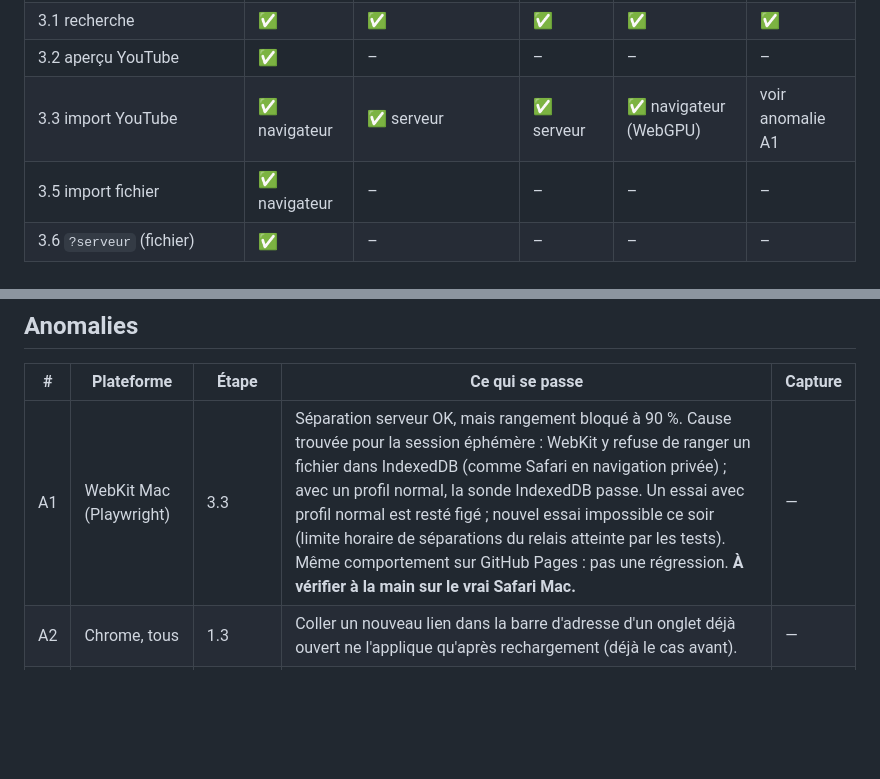
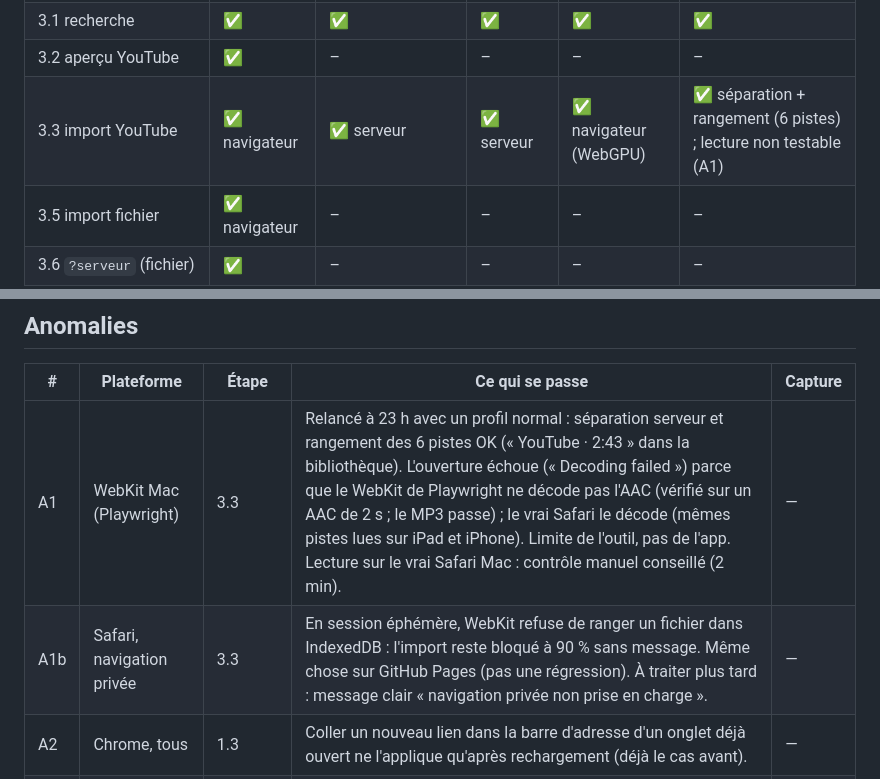
Before and after one commit to tipyaf/mini-webdaw, a Markdown page: docs/specs/04-recette-phase1.md, 2 parts joined by grey strips. GitHub-like rendering; blank space fills up the shorter version.

Commit message:
Record the Safari Mac (WebKit) test results
Co-Authored-By: Claude Opus 5.5 <noreply@anthropic.com>

```diff
--- a/docs/specs/04-recette-phase1.md
+++ b/docs/specs/04-recette-phase1.md
@@ -77,7 +77,7 @@ Playwright Firefox (code 600010) : le parcours Firefox complet a été fait sur
 | 2.2–2.6 lecture, mute, solo, boucle, transposition, limiteur | ✅ | ✅ (lecture, mute, transposition) | ✅ (lecture) | ✅ (lecture) | – |
 | 3.1 recherche | ✅ | ✅ | ✅ | ✅ | ✅ |
 | 3.2 aperçu YouTube | ✅ | – | – | – | – |
-| 3.3 import YouTube | ✅ navigateur | ✅ serveur | ✅ serveur | ✅ navigateur (WebGPU) | voir anomalie A1 |
+| 3.3 import YouTube | ✅ navigateur | ✅ serveur | ✅ serveur | ✅ navigateur (WebGPU) | ✅ séparation + rangement (6 pistes) ; lecture non testable (A1) |
 | 3.5 import fichier | ✅ navigateur | – | – | – | – |
 | 3.6 `?serveur` (fichier) | ✅ | – | – | – | – |
 | 4.1 bibliothèque après rechargement | ✅ | ✅ | – | ✅ | – |
@@ -95,7 +95,8 @@ Non testé par Claude : Android (aucun émulateur), vrai Safari Mac et vrai Fire
 
 | # | Plateforme | Étape | Ce qui se passe | Capture |
 |---|-----------|-------|-----------------|---------|
-| A1 | WebKit Mac (Playwright) | 3.3 | Séparation serveur OK, mais rangement bloqué à 90 %. Cause trouvée pour la session éphémère : WebKit y refuse de ranger un fichier dans IndexedDB (comme Safari en navigation privée) ; avec un profil normal, la sonde IndexedDB passe. Un essai avec profil normal est resté figé ; nouvel essai impossible ce soir (limite horaire de séparations du relais atteinte par les tests). Même comportement sur GitHub Pages : pas une régression. **À vérifier à la main sur le vrai Safari Mac.** | — |
+| A1 | WebKit Mac (Playwright) | 3.3 | Relancé à 23 h avec un profil normal : séparation serveur et rangement des 6 pistes OK (« YouTube · 2:43 » dans la bibliothèque). L'ouverture échoue (« Decoding failed ») parce que le WebKit de Playwright ne décode pas l'AAC (vérifié sur un AAC de 2 s ; le MP3 passe) ; le vrai Safari le décode (mêmes pistes lues sur iPad et iPhone). Limite de l'outil, pas de l'app. Lecture sur le vrai Safari Mac : contrôle manuel conseillé (2 min). | — |
+| A1b | Safari, navigation privée | 3.3 | En session éphémère, WebKit refuse de ranger un fichier dans IndexedDB : l'import reste bloqué à 90 % sans message. Même chose sur GitHub Pages (pas une régression). À traiter plus tard : message clair « navigation privée non prise en charge ». | — |
 | A2 | Chrome, tous | 1.3 | Coller un nouveau lien dans la barre d'adresse d'un onglet déjà ouvert ne l'applique qu'après rechargement (déjà le cas avant). | — |
 | A3 | iPhone | 3.1 | Le zoom reste agrandi après la saisie dans le champ de recherche (police < 16 px) ; graduations de la frise serrées. Déjà le cas avant. | — |
 | A4 | iPad, iPhone | panneau | Le pied du panneau dit « Séparation dans ce navigateur » alors que la séparation se fait sur le serveur. Déjà le cas avant. | — |
```
